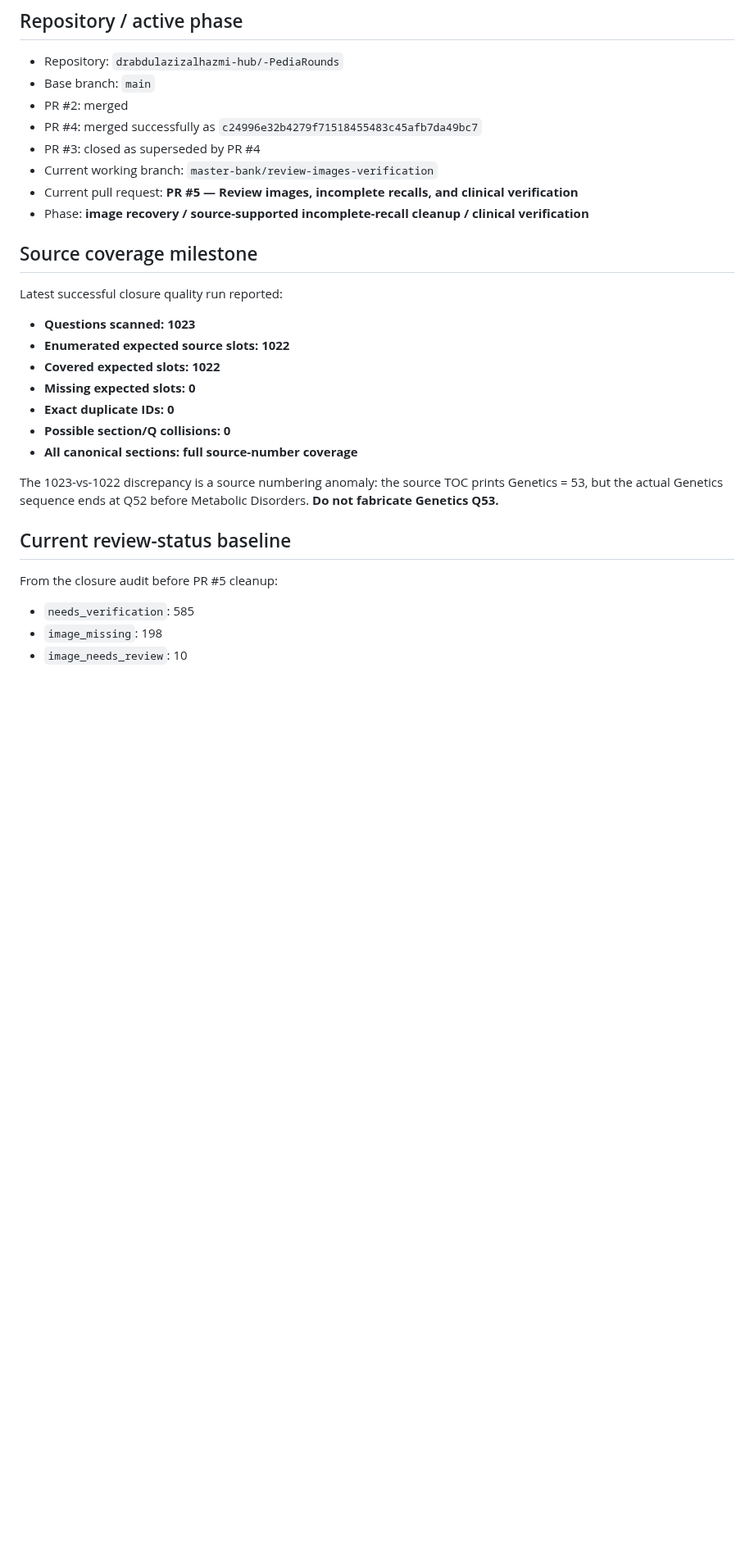
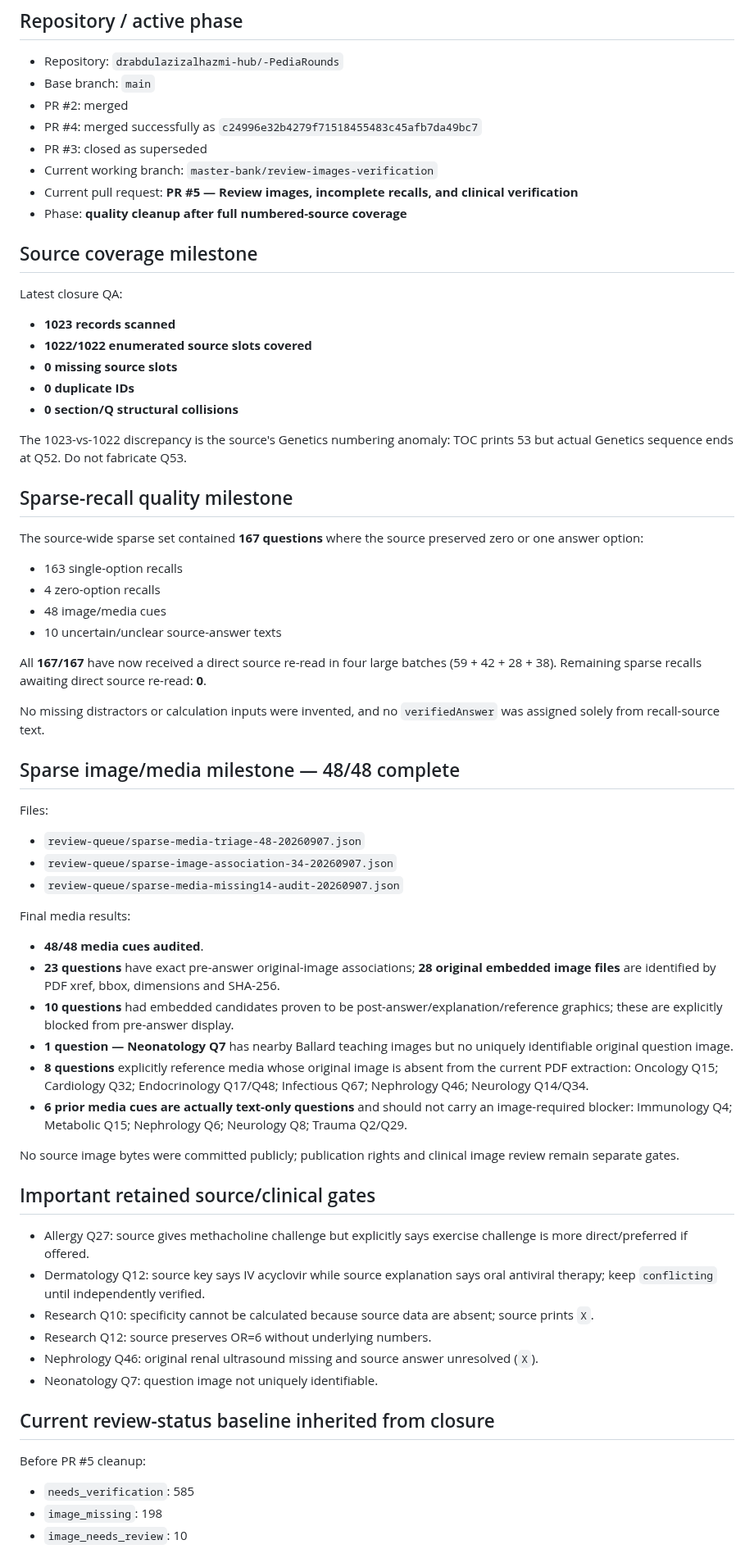
Before and after one commit to drabdulazizalhazmi-hub/-PediaRounds, a Markdown page: master-bank/MASTER_BANK_PROGRESS.md, the part around one of its changes. Shown at 82% size. Rendered like a GitHub page; blank space fills up the shorter version.

Commit message:
Update Master Bank progress after completing sparse media reconciliation

```diff
--- a/master-bank/MASTER_BANK_PROGRESS.md
+++ b/master-bank/MASTER_BANK_PROGRESS.md
@@ -8,29 +8,63 @@
 - Base branch: `main`
 - PR #2: merged
 - PR #4: merged successfully as `c24996e32b4279f71518455483c45afb7da49bc7`
-- PR #3: closed as superseded by PR #4
+- PR #3: closed as superseded
 - Current working branch: `master-bank/review-images-verification`
 - Current pull request: **PR #5 — Review images, incomplete recalls, and clinical verification**
-- Phase: **image recovery / source-supported incomplete-recall cleanup / clinical verification**
+- Phase: **quality cleanup after full numbered-source coverage**
 
 ## Source coverage milestone
 
-Latest successful closure quality run reported:
+Latest closure QA:
+- **1023 records scanned**
+- **1022/1022 enumerated source slots covered**
+- **0 missing source slots**
+- **0 duplicate IDs**
+- **0 section/Q structural collisions**
 
-- **Questions scanned: 1023**
-- **Enumerated expected source slots: 1022**
-- **Covered expected slots: 1022**
-- **Missing expected slots: 0**
-- **Exact duplicate IDs: 0**
-- **Possible section/Q collisions: 0**
-- **All canonical sections: full source-number coverage**
+The 1023-vs-1022 discrepancy is the source's Genetics numbering anomaly: TOC prints 53 but actual Genetics sequence ends at Q52. Do not fabricate Q53.
 
-The 1023-vs-1022 discrepancy is a source numbering anomaly: the source TOC prints Genetics = 53, but the actual Genetics sequence ends at Q52 before Metabolic Disorders. **Do not fabricate Genetics Q53.**
+## Sparse-recall quality milestone
 
-## Current review-status baseline
+The source-wide sparse set contained **167 questions** where the source preserved zero or one answer option:
+- 163 single-option recalls
+- 4 zero-option recalls
+- 48 image/media cues
+- 10 uncertain/unclear source-answer texts
 
-From the closure audit before PR #5 cleanup:
+All **167/167** have now received a direct source re-read in four large batches (59 + 42 + 28 + 38). Remaining sparse recalls awaiting direct source re-read: **0**.
 
+No missing distractors or calculation inputs were invented, and no `verifiedAnswer` was assigned solely from recall-source text.
+
+## Sparse image/media milestone — 48/48 complete
+
+Files:
+- `review-queue/sparse-media-triage-48-20260907.json`
+- `review-queue/sparse-image-association-34-20260907.json`
+- `review-queue/sparse-media-missing14-audit-20260907.json`
+
+Final media results:
+- **48/48 media cues audited**.
+- **23 questions** have exact pre-answer original-image associations; **28 original embedded image files** are identified by PDF xref, bbox, dimensions and SHA-256.
+- **10 questions** had embedded candidates proven to be post-answer/explanation/reference graphics; these are explicitly blocked from pre-answer display.
+- **1 question — Neonatology Q7** has nearby Ballard teaching images but no uniquely identifiable original question image.
+- **8 questions** explicitly reference media whose original image is absent from the current PDF extraction: Oncology Q15; Cardiology Q32; Endocrinology Q17/Q48; Infectious Q67; Nephrology Q46; Neurology Q14/Q34.
+- **6 prior media cues are actually text-only questions** and should not carry an image-required blocker: Immunology Q4; Metabolic Q15; Nephrology Q6; Neurology Q8; Trauma Q2/Q29.
+
+No source image bytes were committed publicly; publication rights and clinical image review remain separate gates.
+
+## Important retained source/clinical gates
+
+- Allergy Q27: source gives methacholine challenge but explicitly says exercise challenge is more direct/preferred if offered.
+- Dermatology Q12: source key says IV acyclovir while source explanation says oral antiviral therapy; keep `conflicting` until independently verified.
+- Research Q10: specificity cannot be calculated because source data are absent; source prints `X`.
+- Research Q12: source preserves OR=6 without underlying numbers.
+- Nephrology Q46: original renal ultrasound missing and source answer unresolved (`X`).
+- Neonatology Q7: question image not uniquely identifiable.
+
+## Current review-status baseline inherited from closure
+
+Before PR #5 cleanup:
 - `needs_verification`: 585
 - `image_missing`: 198
 - `image_needs_review`: 10
```
Also changed, not shown: other parts of master-bank/MASTER_BANK_PROGRESS.md (+16 -76 lines).
